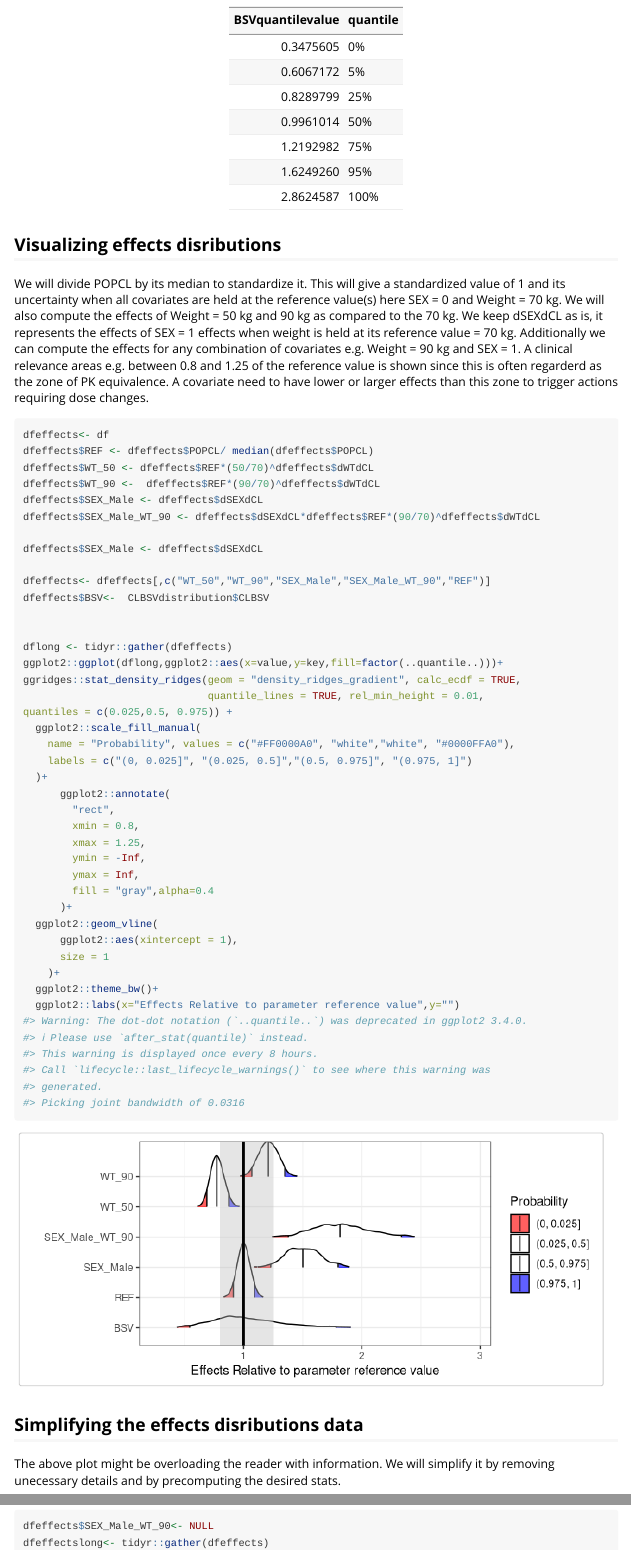
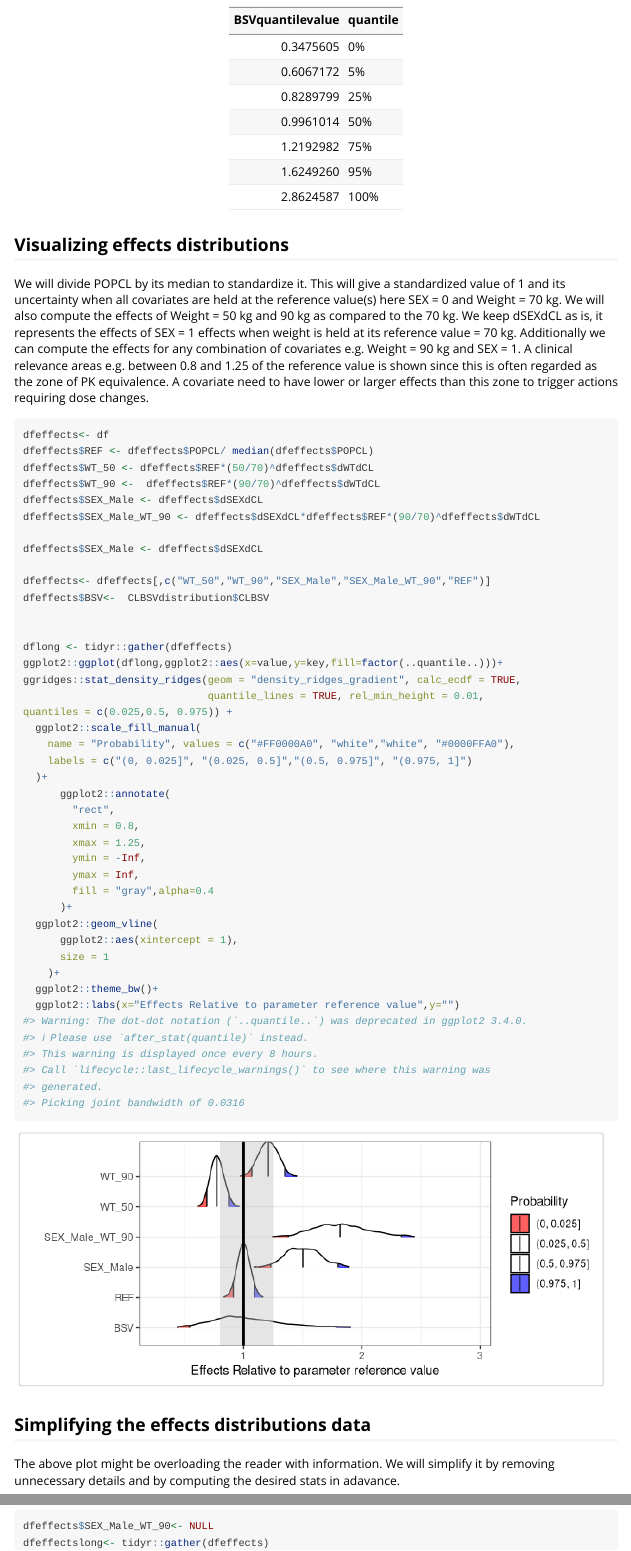
Before and after one commit to smouksassi/coveffectsplot, an R Markdown document (vignettes/introduction_to_coveffectsplot.Rmd): the page in a window 1100 px wide, from 2160 px down, and a second part further down, joined at a grey line. Rendered offline with R 4.5, knitr and Pandoc, with nearby package versions; some code elsewhere in the file could not run offline; common packages that the code uses without loading them are loaded.

Commit message:
fixing typos, further shortening example run times

````diff
--- a/vignettes/introduction_to_coveffectsplot.Rmd
+++ b/vignettes/introduction_to_coveffectsplot.Rmd
@@ -81,11 +81,11 @@ knitr::kable(dfbsv,row.names=FALSE)
 
 ```
 
-## Visualizing effects disributions
+## Visualizing effects distributions
 
 We will divide POPCL by its median to standardize it. This will give a standardized value of 1 and its uncertainty when all covariates are held at the reference value(s) here SEX = 0 and Weight = 70 kg.
 We will also compute the effects of Weight = 50 kg and 90 kg as compared to the 70 kg.
-We keep dSEXdCL as is, it represents the effects of SEX = 1 effects when weight is held at its reference value = 70 kg. Additionally we can compute the effects for any combination of covariates e.g. Weight = 90 kg and SEX = 1. A clinical relevance areas e.g. between 0.8 and 1.25 of the reference value is shown since this is often regarderd as the zone of PK equivalence. A covariate need to have lower or larger effects than this zone to trigger actions requiring dose changes.
+We keep dSEXdCL as is, it represents the effects of SEX = 1 effects when weight is held at its reference value = 70 kg. Additionally we can compute the effects for any combination of covariates e.g. Weight = 90 kg and SEX = 1. A clinical relevance areas e.g. between 0.8 and 1.25 of the reference value is shown since this is often regarded as the zone of PK equivalence. A covariate need to have lower or larger effects than this zone to trigger actions requiring dose changes.
 
 ```{r,fig.width= 7}
 dfeffects<- df
@@ -127,8 +127,8 @@ quantiles = c(0.025,0.5, 0.975)) +
 
 ```
 
-## Simplifying the effects disributions data
-The above plot might be overloading the reader with information. We will simplify it by removing unecessary details and by precomputing the desired stats.
+## Simplifying the effects distributions data
+The above plot might be overloading the reader with information. We will simplify it by removing unnecessary details and by computing the desired stats in adavance.
 
 ```{r,}
 dfeffects$SEX_Male_WT_90<- NULL
````
Also changed, not shown: R/forest_plot.R (+2 -3 lines), vignettes/introduction_to_coveffectsplot.Rmd (4 more changed lines), 1 other file.
